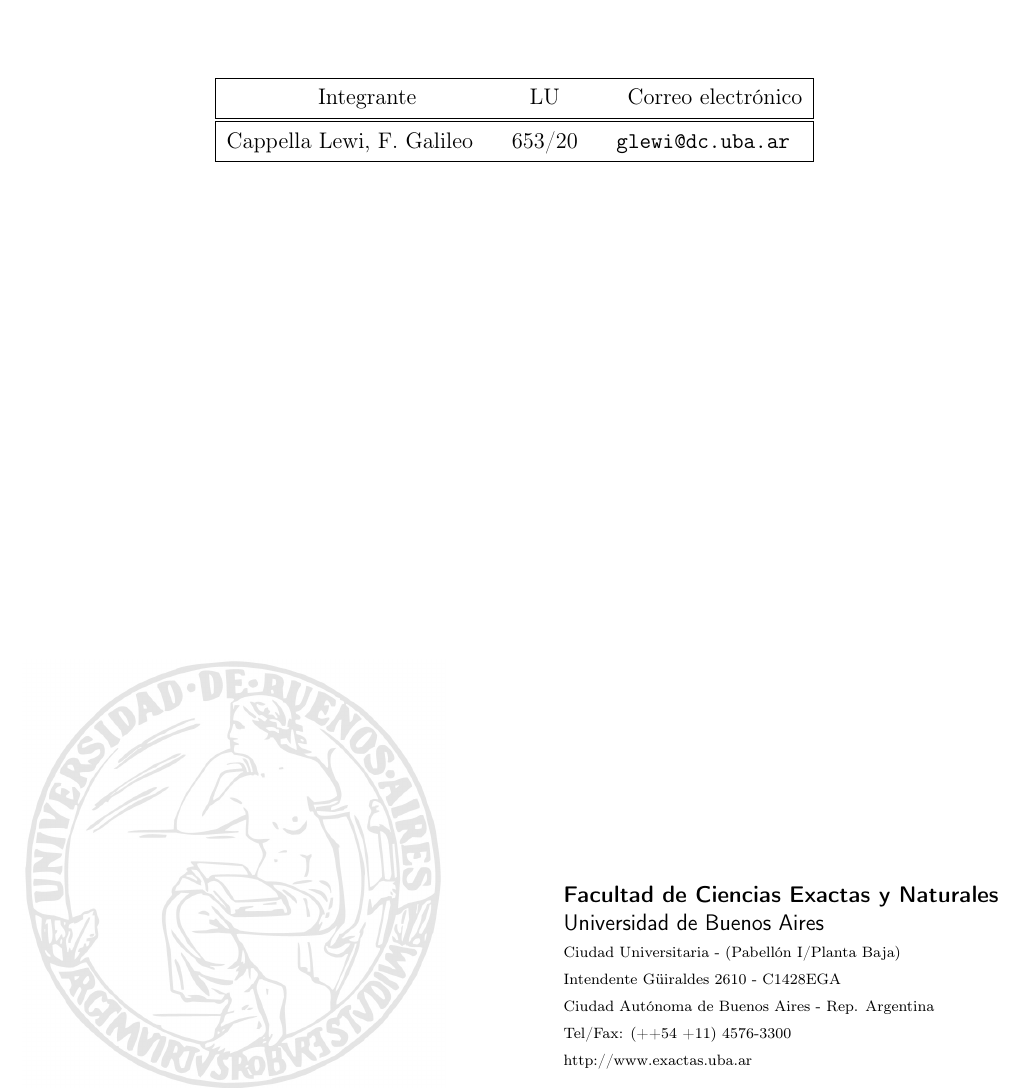
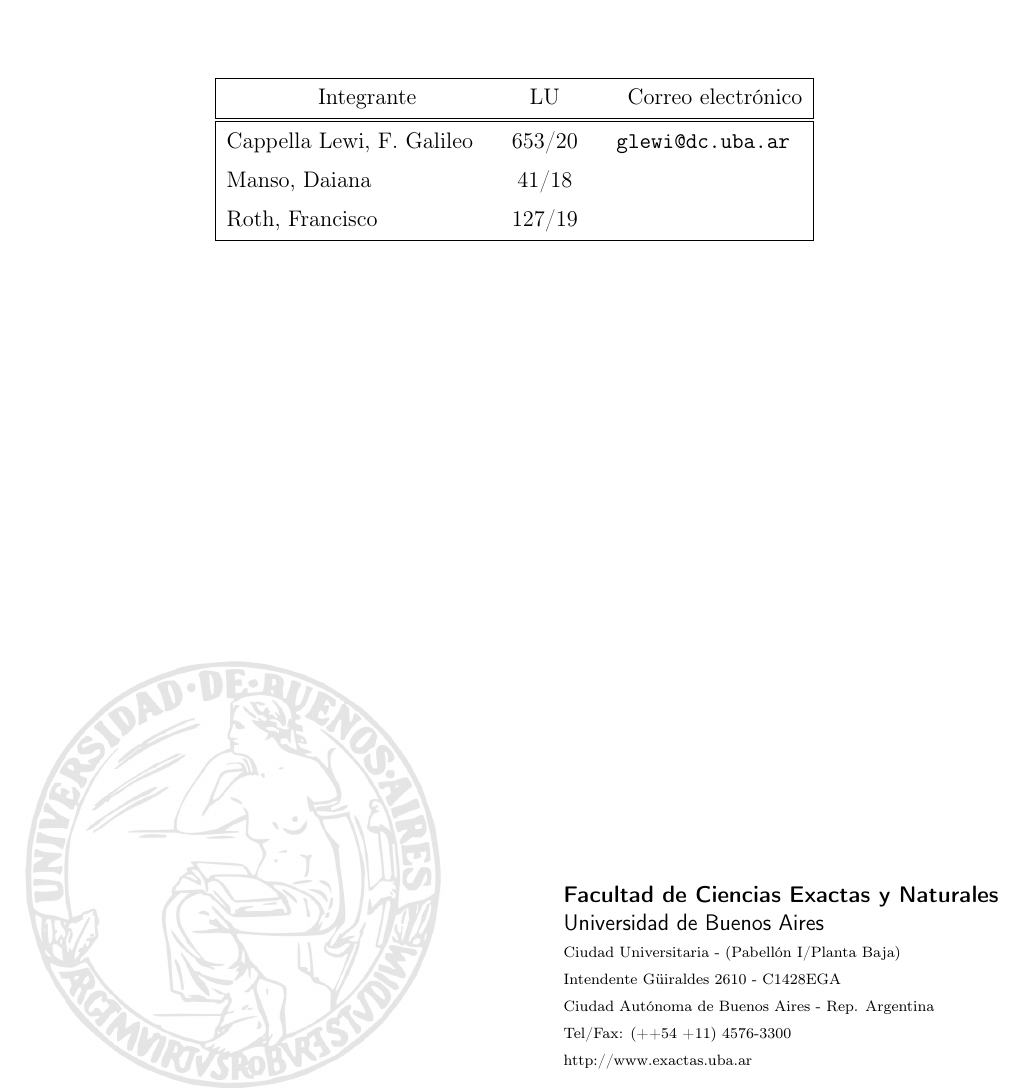
Before and after one commit to GalileoCap/f_so_tp, a LaTeX document (informe/main.tex): part of page 1 of 6, cut so that both start at the same text. Compiled offline with pdfLaTeX.

Commit message:
Update main.tex

```diff
--- a/informe/main.tex
+++ b/informe/main.tex
@@ -14,6 +14,8 @@
 \fecha{6 de Noviembre de 2022}
 \materia{Sistemas Operativos}
 \integrante{Cappella Lewi, F. Galileo}{653/20}{glewi@dc.uba.ar}
+\integrante{Manso, Daiana}{41/18}{}
+\integrante{Roth, Francisco}{127/19}{}
 %TODO: Integrantes
 \maketitle
 \tableofcontents
```
